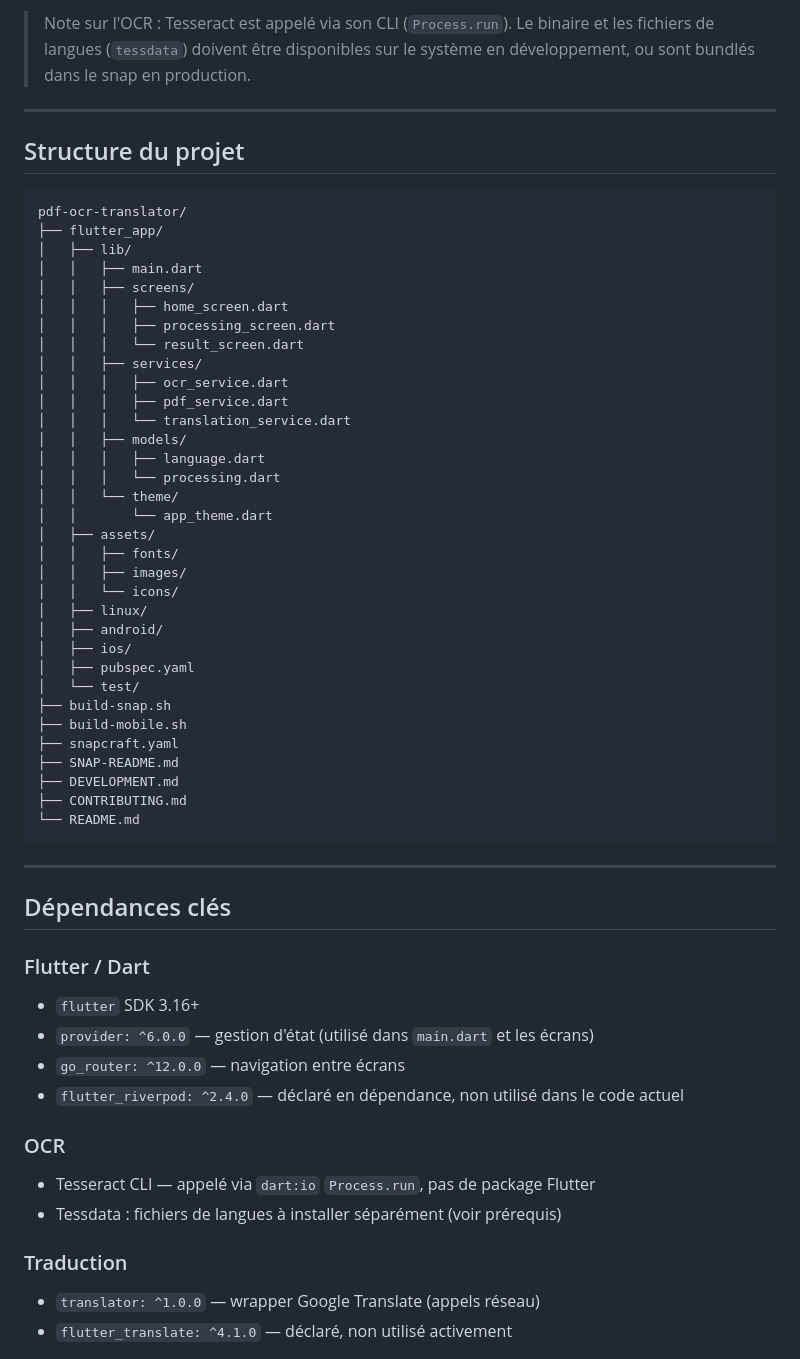
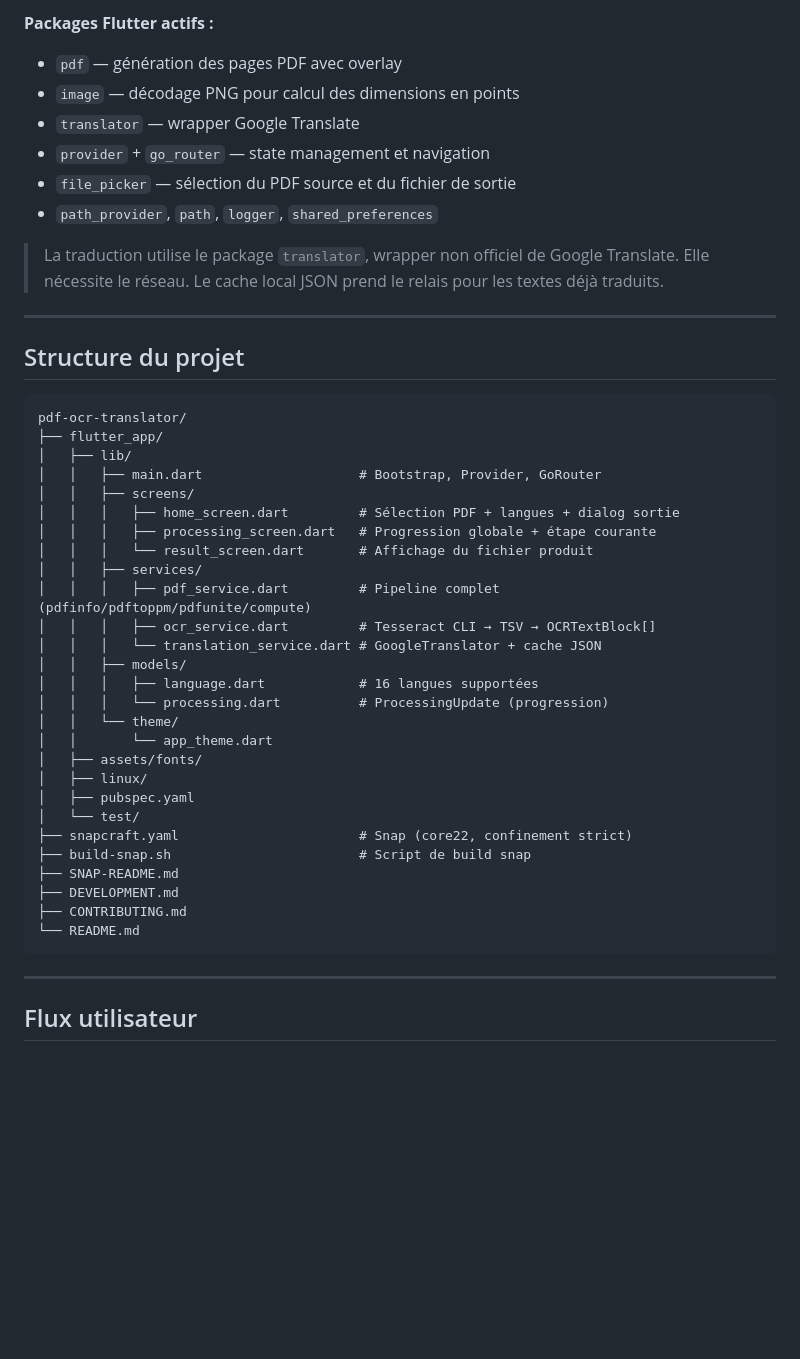
Before and after one commit to timteam/pdf-ocr-translator, a Markdown page: README.md, the part around one of its changes. GitHub-like rendering; blank space fills up the shorter version.

```diff
--- a/README.md
+++ b/README.md
@@ -73,5 +71,13 @@ PDF Input (sélectionné par l'utilisateur)
 
-> Note sur l'OCR : Tesseract est appelé via son CLI (`Process.run`). Le binaire et les fichiers de langues (`tessdata`) doivent être disponibles sur le système en développement, ou sont bundlés dans le snap en production.
+**Packages Flutter actifs :**
+- `pdf` — génération des pages PDF avec overlay
+- `image` — décodage PNG pour calcul des dimensions en points
+- `translator` — wrapper Google Translate
+- `provider` + `go_router` — state management et navigation
+- `file_picker` — sélection du PDF source et du fichier de sortie
+- `path_provider`, `path`, `logger`, `shared_preferences`
+
+> La traduction utilise le package `translator`, wrapper non officiel de Google Translate. Elle nécessite le réseau. Le cache local JSON prend le relais pour les textes déjà traduits.
 
 ---
 
@@ -81,32 +87,26 @@ PDF Input (sélectionné par l'utilisateur)
 pdf-ocr-translator/
 ├── flutter_app/
 │   ├── lib/
-│   │   ├── main.dart
+│   │   ├── main.dart                    # Bootstrap, Provider, GoRouter
 │   │   ├── screens/
-│   │   │   ├── home_screen.dart
-│   │   │   ├── processing_screen.dart
-│   │   │   └── result_screen.dart
+│   │   │   ├── home_screen.dart         # Sélection PDF + langues + dialog sortie
+│   │   │   ├── processing_screen.dart   # Progression globale + étape courante
+│   │   │   └── result_screen.dart       # Affichage du fichier produit
 │   │   ├── services/
-│   │   │   ├── ocr_service.dart
-│   │   │   ├── pdf_service.dart
-│   │   │   └── translation_service.dart
+│   │   │   ├── pdf_service.dart         # Pipeline complet (pdfinfo/pdftoppm/pdfunite/compute)
+│   │   │   ├── ocr_service.dart         # Tesseract CLI → TSV → OCRTextBlock[]
+│   │   │   └── translation_service.dart # GoogleTranslator + cache JSON
 │   │   ├── models/
-│   │   │   ├── language.dart
-│   │   │   └── processing.dart
+│   │   │   ├── language.dart            # 16 langues supportées
+│   │   │   └── processing.dart          # ProcessingUpdate (progression)
 │   │   └── theme/
 │   │       └── app_theme.dart
-│   ├── assets/
-│   │   ├── fonts/
-│   │   ├── images/
-│   │   └── icons/
+│   ├── assets/fonts/
 │   ├── linux/
-│   ├── android/
-│   ├── ios/
 │   ├── pubspec.yaml
 │   └── test/
-├── build-snap.sh
-├── build-mobile.sh
-├── snapcraft.yaml
+├── snapcraft.yaml                       # Snap (core22, confinement strict)
+├── build-snap.sh                        # Script de build snap
 ├── SNAP-README.md
 ├── DEVELOPMENT.md
 ├── CONTRIBUTING.md
@@ -115,19 +115,5 @@ pdf-ocr-translator/
 
 ---
 
-## Dépendances clés
+## Flux utilisateur
 
-### Flutter / Dart
-- `flutter` SDK 3.16+
-- `provider: ^6.0.0` — gestion d'état (utilisé dans `main.dart` et les écrans)
-- `go_router: ^12.0.0` — navigation entre écrans
-- `flutter_riverpod: ^2.4.0` — déclaré en dépendance, non utilisé dans le code actuel
-
-### OCR
-- Tesseract CLI — appelé via `dart:io` `Process.run`, pas de package Flutter
-- Tessdata : fichiers de langues à installer séparément (voir prérequis)
-
-### Traduction
-- `translator: ^1.0.0` — wrapper Google Translate (appels réseau)
-- `flutter_translate: ^4.1.0` — déclaré, non utilisé activement
-
```
Also changed, not shown: other parts of README.md (+127 -156 lines).
